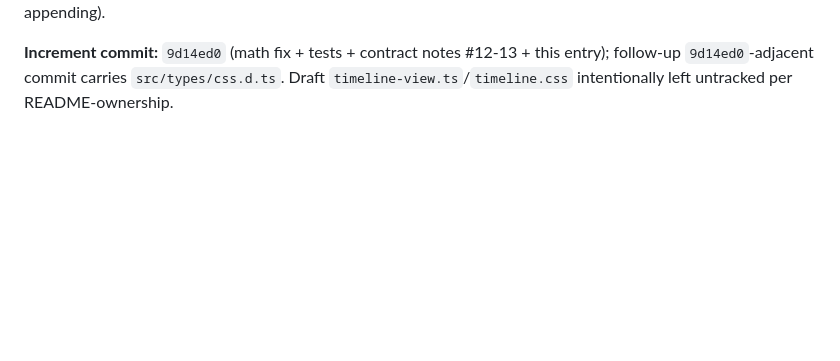
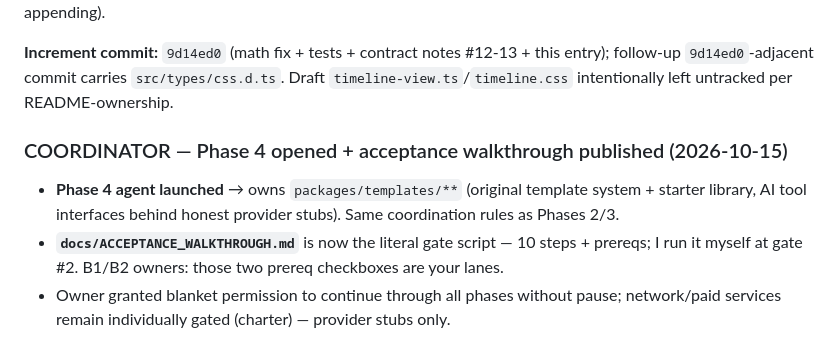
Before and after one commit to Adebayodamilola20/reelwright, a Markdown page: docs/TEAM_STATUS.md, the part around the change. Drawn GitHub-style; blank space fills up the shorter version.

Commit message:
coordinator: Phase 4 opened; executable Phase 1 acceptance walkthrough published

```diff
--- a/docs/TEAM_STATUS.md
+++ b/docs/TEAM_STATUS.md
@@ -315,3 +315,9 @@ The project owner appointed this session **second head**: I make direct changes
 **Re-read cadence:** this file re-read before every write (mtimes: 18:11 → 18:20 → 18:27 caught, each before appending).
 
 **Increment commit:** `9d14ed0` (math fix + tests + contract notes #12-13 + this entry); follow-up `9d14ed0`-adjacent commit carries `src/types/css.d.ts`. Draft `timeline-view.ts`/`timeline.css` intentionally left untracked per README-ownership.
+
+### COORDINATOR — Phase 4 opened + acceptance walkthrough published (2026-10-15)
+
+- **Phase 4 agent launched** → owns `packages/templates/**` (original template system + starter library, AI tool interfaces behind honest provider stubs). Same coordination rules as Phases 2/3.
+- **`docs/ACCEPTANCE_WALKTHROUGH.md`** is now the literal gate script — 10 steps + prereqs; I run it myself at gate #2. B1/B2 owners: those two prereq checkboxes are your lanes.
+- Owner granted blanket permission to continue through all phases without pause; network/paid services remain individually gated (charter) — provider stubs only.
```
Also changed, not shown: docs/ACCEPTANCE_WALKTHROUGH.md (added, +30 -0 lines).
